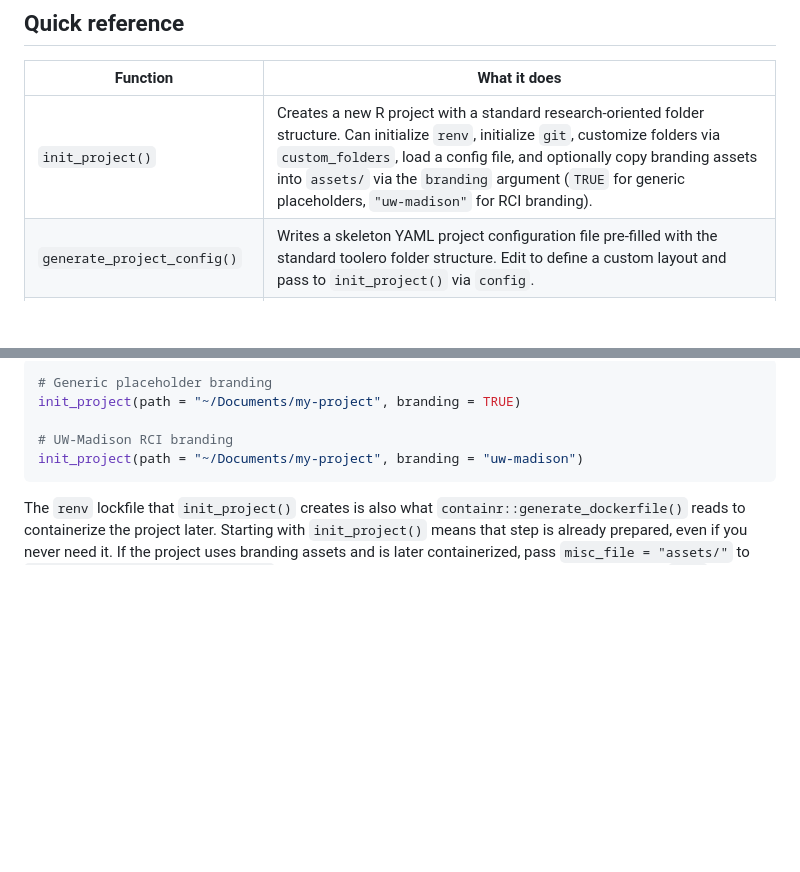
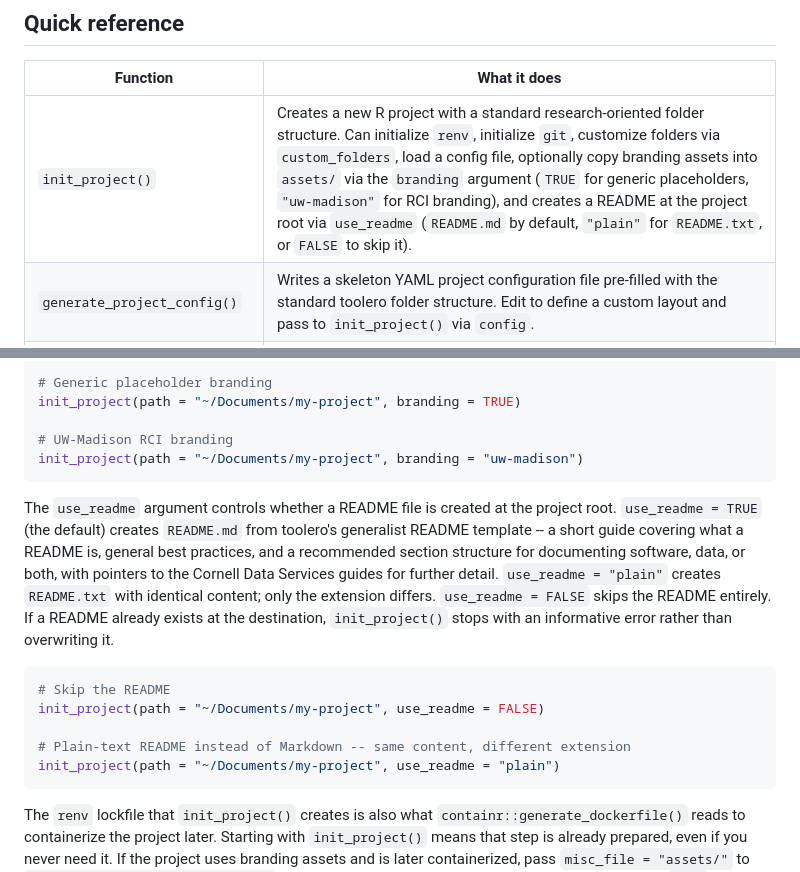
Before and after one commit to erwinlares/toolero, a Markdown page: README.md, 2 parts joined by grey strips. Drawn GitHub-style; blank space fills up the shorter version.

````diff
--- a/README.md
+++ b/README.md
@@ -181,7 +181,7 @@ and scalable computing when needed.
 
 | Function | What it does |
 |---|---|
-| `init_project()` | Creates a new R project with a standard research-oriented folder structure. Can initialize `renv`, initialize `git`, customize folders via `custom_folders`, load a config file, and optionally copy branding assets into `assets/` via the `branding` argument (`TRUE` for generic placeholders, `"uw-madison"` for RCI branding). |
+| `init_project()` | Creates a new R project with a standard research-oriented folder structure. Can initialize `renv`, initialize `git`, customize folders via `custom_folders`, load a config file, optionally copy branding assets into `assets/` via the `branding` argument (`TRUE` for generic placeholders, `"uw-madison"` for RCI branding), and creates a README at the project root via `use_readme` (`README.md` by default, `"plain"` for `README.txt`, or `FALSE` to skip it). |
 | `generate_project_config()` | Writes a skeleton YAML project configuration file pre-filled with the standard toolero folder structure. Edit to define a custom layout and pass to `init_project()` via `config`. |
 | `check_project()` | Audits an existing project for common reproducibility scaffolding, including expected folders, an `.Rproj` file, `renv.lock`, git, README, `.gitignore`, and hidden files such as `.RData` or `.Rhistory`. Accepts a config YAML for project-specific folder auditing. |
 | `create_qmd()` | Scaffolds a Quarto document. Can create a full worked example or a blank skeleton, pre-populate YAML metadata, wire in custom styling from a standardized `assets/` folder, and (opt-in via `use_purl`, `FALSE` by default) stamp `purl: true`/`false` into the document's header and set up a post-render purl hook -- merged into an existing `_quarto.yml` where possible, skipped with a warning for website/book/manuscript projects. |
@@ -255,6 +255,25 @@ init_project(path = "~/Documents/my-project", branding = TRUE)
 
 # UW-Madison RCI branding
 init_project(path = "~/Documents/my-project", branding = "uw-madison")
+```
+
+The `use_readme` argument controls whether a README file is created at the
+project root. `use_readme = TRUE` (the default) creates `README.md` from
+toolero's generalist README template -- a short guide covering what a
+README is, general best practices, and a recommended section structure for
+documenting software, data, or both, with pointers to the Cornell Data
+Services guides for further detail. `use_readme = "plain"` creates
+`README.txt` with identical content; only the extension differs.
+`use_readme = FALSE` skips the README entirely. If a README already exists
+at the destination, `init_project()` stops with an informative error rather
+than overwriting it.
+
+```r
+# Skip the README
+init_project(path = "~/Documents/my-project", use_readme = FALSE)
+
+# Plain-text README instead of Markdown -- same content, different extension
+init_project(path = "~/Documents/my-project", use_readme = "plain")
 ```
 
 The `renv` lockfile that `init_project()` creates is also what
````
Also changed, not shown: NEWS.md (+22 -0 lines).
